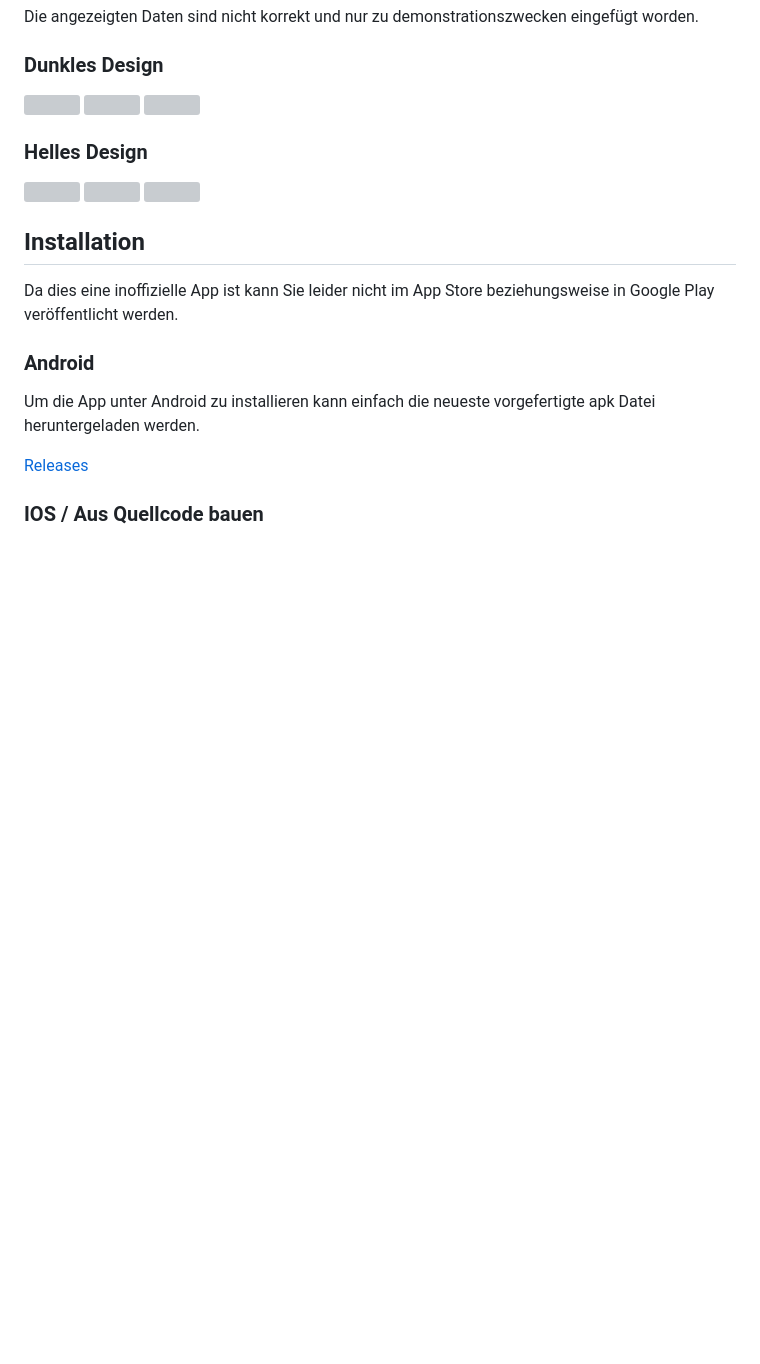
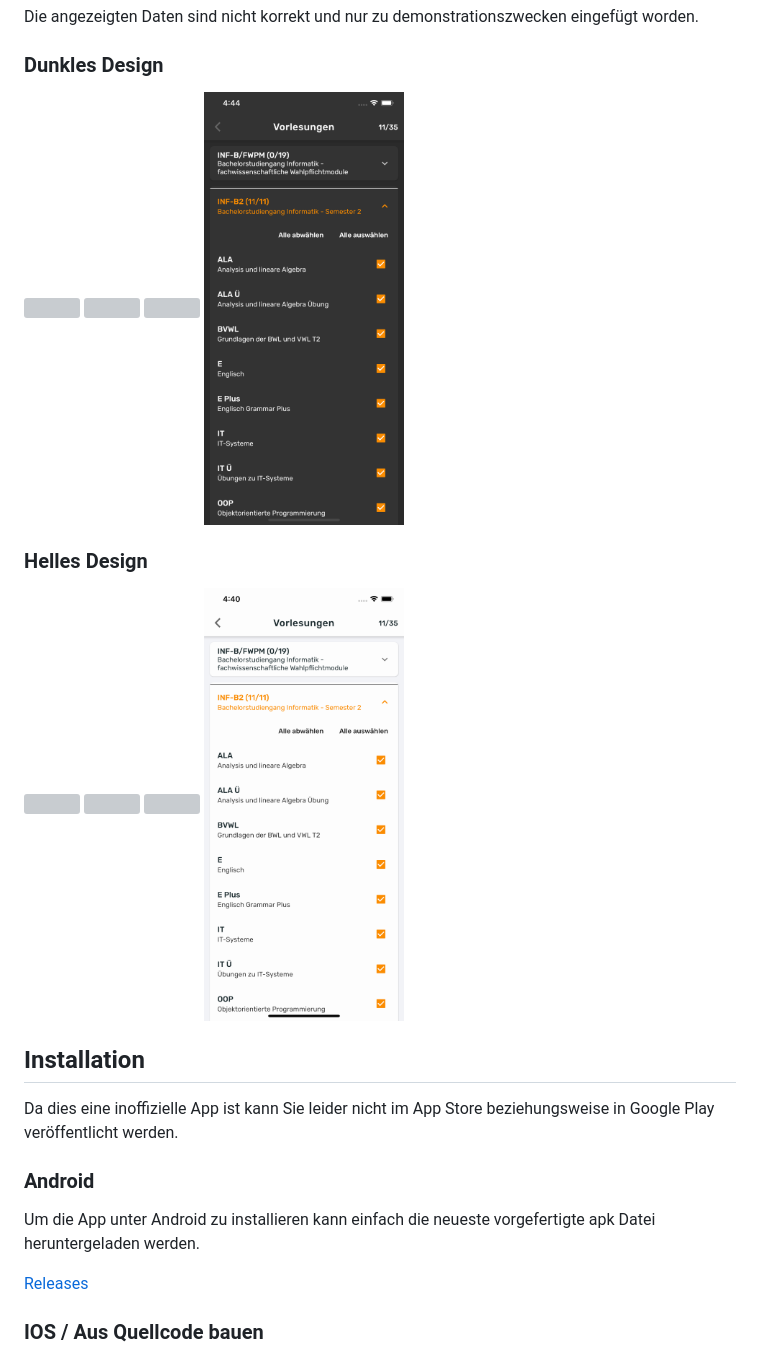
Before and after one commit to DevNico/th_rosenheim, a Markdown page: README_DE.md, the part around the change. GitHub-like rendering; pictures changed too: readme/lectures_de_dark.png (added), readme/lectures_de_light.png (added); blank space fills up the shorter version; grey boxes are pictures that could not be loaded.

```diff
--- a/README_DE.md
+++ b/README_DE.md
@@ -18,6 +18,7 @@ Die angezeigten Daten sind nicht korrekt und nur zu demonstrationszwecken eingef
 <img src="readme/dashboard_de_dark.png" width="200px" />
 <img src="readme/map_de_dark.png" width="200px" />
 <img src="readme/settings_de_dark.png" width="200px" />
+<img src="readme/lectures_de_dark.png" width="200px" />
 </p>
 
 ### Helles Design
@@ -26,6 +27,7 @@ Die angezeigten Daten sind nicht korrekt und nur zu demonstrationszwecken eingef
 <img src="readme/dashboard_de_light.png" width="200px" />
 <img src="readme/map_de_light.png" width="200px" />
 <img src="readme/settings_de_light.png" width="200px" />
+<img src="readme/lectures_de_light.png" width="200px" />
 </p>
 
 ## Installation
```
Also changed, not shown: README.md (+2 -0 lines), readme/lectures_en_dark.png (added), readme/lectures_en_light.png (added), 1 other file.
